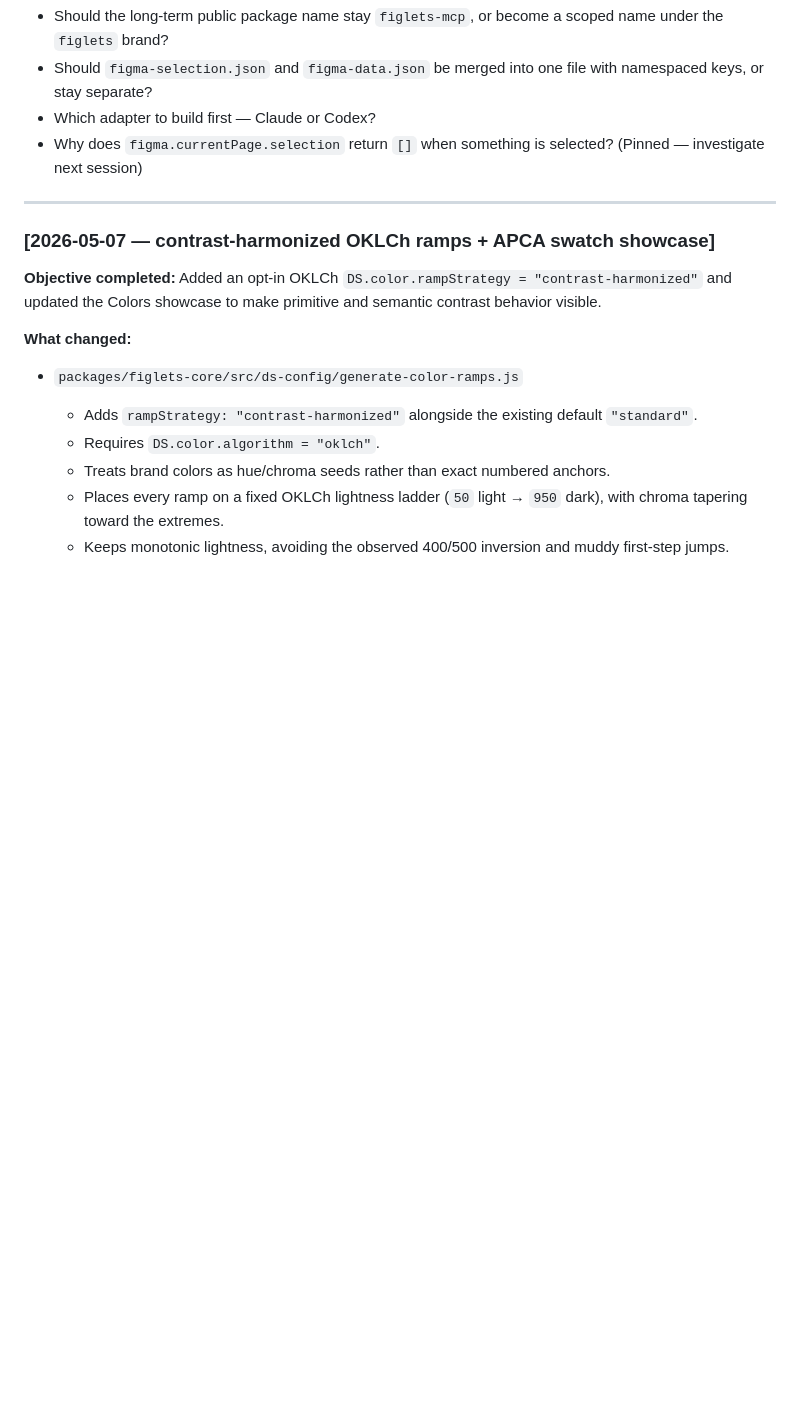
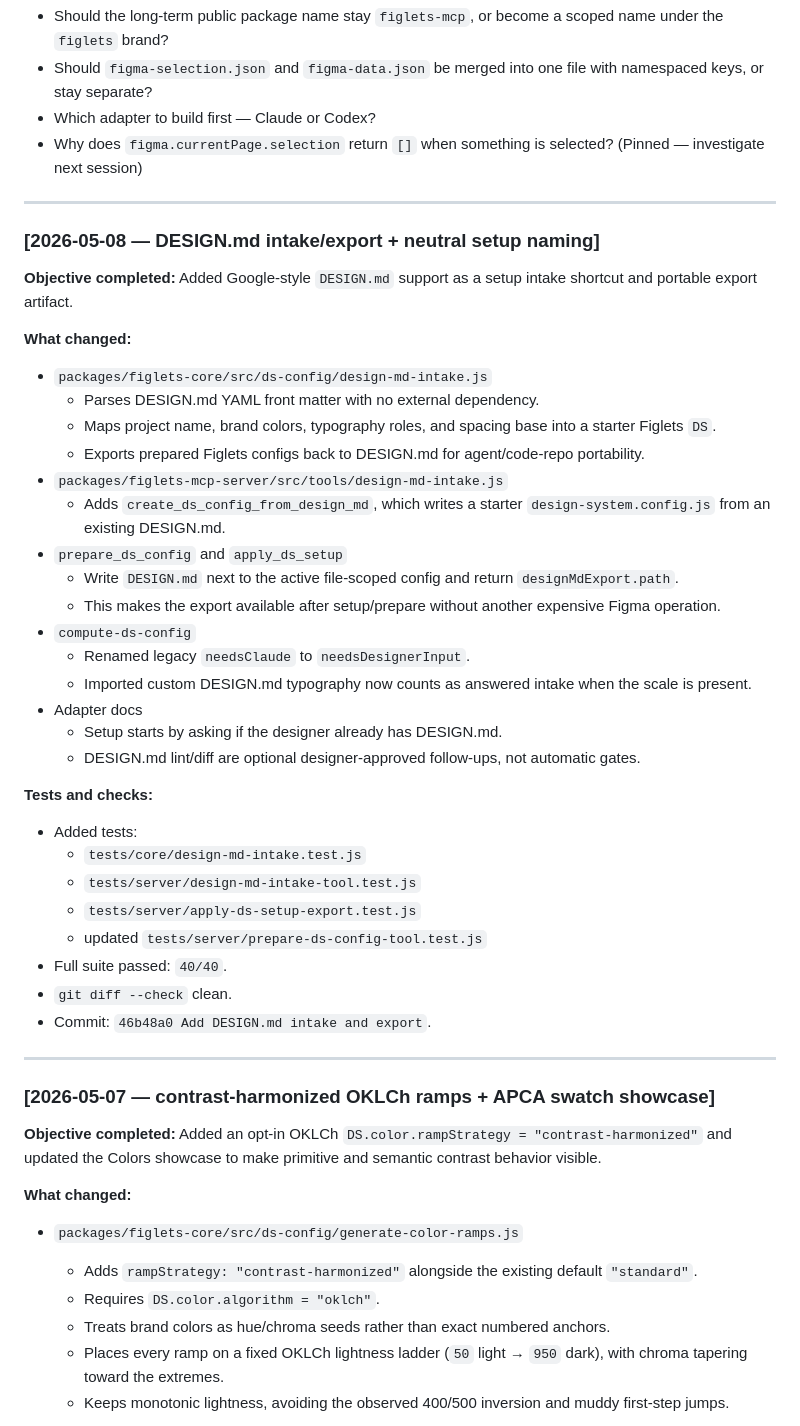
Before and after one commit to arashr/figlets-mcp, a Markdown page: memory/PROJECT_MEMORY.md, the part around the change. GitHub-like rendering; blank space fills up the shorter version.

Commit message:
Document DESIGN.md workflow decisions

```diff
--- a/memory/PROJECT_MEMORY.md
+++ b/memory/PROJECT_MEMORY.md
@@ -678,6 +678,41 @@ Fixes shipped:
 
 ---
 
+### [2026-05-08 — DESIGN.md intake/export + neutral setup naming]
+
+**Objective completed:** Added Google-style `DESIGN.md` support as a setup intake shortcut and portable export artifact.
+
+**What changed:**
+
+- `packages/figlets-core/src/ds-config/design-md-intake.js`
+  - Parses DESIGN.md YAML front matter with no external dependency.
+  - Maps project name, brand colors, typography roles, and spacing base into a starter Figlets `DS`.
+  - Exports prepared Figlets configs back to DESIGN.md for agent/code-repo portability.
+- `packages/figlets-mcp-server/src/tools/design-md-intake.js`
+  - Adds `create_ds_config_from_design_md`, which writes a starter `design-system.config.js` from an existing DESIGN.md.
+- `prepare_ds_config` and `apply_ds_setup`
+  - Write `DESIGN.md` next to the active file-scoped config and return `designMdExport.path`.
+  - This makes the export available after setup/prepare without another expensive Figma operation.
+- `compute-ds-config`
+  - Renamed legacy `needsClaude` to `needsDesignerInput`.
+  - Imported custom DESIGN.md typography now counts as answered intake when the scale is present.
+- Adapter docs
+  - Setup starts by asking if the designer already has DESIGN.md.
+  - DESIGN.md lint/diff are optional designer-approved follow-ups, not automatic gates.
+
+**Tests and checks:**
+
+- Added tests:
+  - `tests/core/design-md-intake.test.js`
+  - `tests/server/design-md-intake-tool.test.js`
+  - `tests/server/apply-ds-setup-export.test.js`
+  - updated `tests/server/prepare-ds-config-tool.test.js`
+- Full suite passed: `40/40`.
+- `git diff --check` clean.
+- Commit: `46b48a0 Add DESIGN.md intake and export`.
+
+---
+
 ### [2026-05-07 — contrast-harmonized OKLCh ramps + APCA swatch showcase]
 
 **Objective completed:** Added an opt-in OKLCh `DS.color.rampStrategy = "contrast-harmonized"` and updated the Colors showcase to make primitive and semantic contrast behavior visible.
```
Also changed, not shown: DECISIONS.md (+10 -0 lines).
